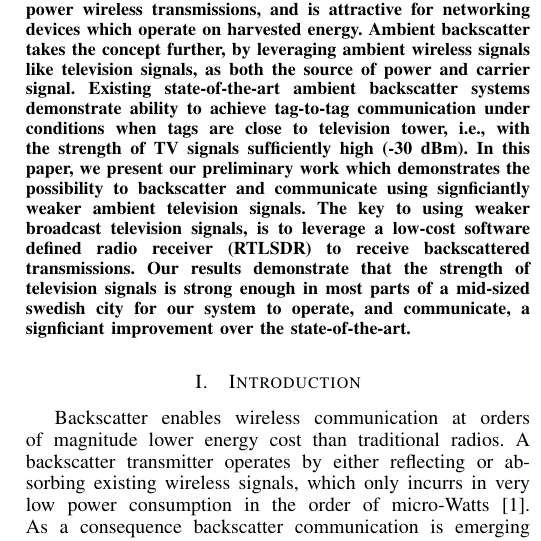
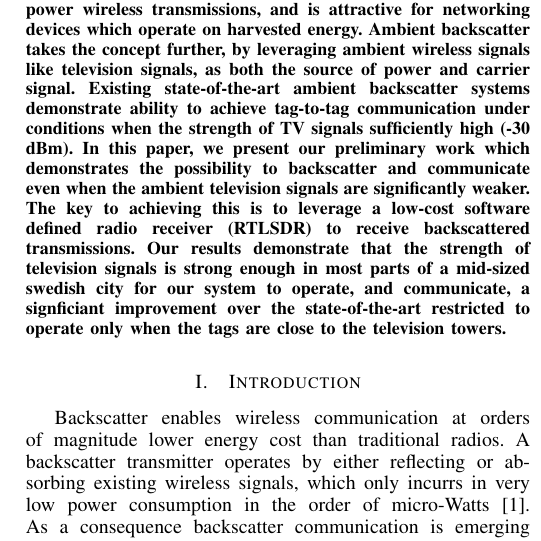
Before and after one commit to m3x1m0m/SNCNWPaper2017, a LaTeX paper (paper.tex, which reads abstract.tex): part of one column of page 1 of 4, cut so that both start at the same text. Compiled offline with pdfLaTeX.

Commit message:
updated abstract

```diff
--- a/abstract.tex
+++ b/abstract.tex
@@ -7,12 +7,12 @@ ambient wireless signals like
 television signals, as both the source of power
 and carrier signal. Existing state-of-the-art ambient backscatter
 systems demonstrate ability to achieve tag-to-tag communication
-under conditions when tags are close to television tower, i.e., with the
+under conditions when the
 strength of TV signals  sufficiently high (-30 dBm).  In this paper, we present our preliminary work
-which demonstrates the possibility to backscatter and communicate using signficiantly weaker
-ambient television signals. The key to using weaker broadcast television signals, is to leverage a low-cost
+which demonstrates the possibility to backscatter and communicate even when the ambient television signals
+are significantly weaker. The key to achieving this is to leverage a low-cost
 software defined radio receiver (RTLSDR) to receive backscattered transmissions. Our results
 demonstrate that the strength of television signals is strong
 enough in most parts of a mid-sized swedish city for our system
 to operate, and communicate, a signficiant improvement over the
-state-of-the-art.
+state-of-the-art restricted to operate only when the tags are close to the television towers.
```
